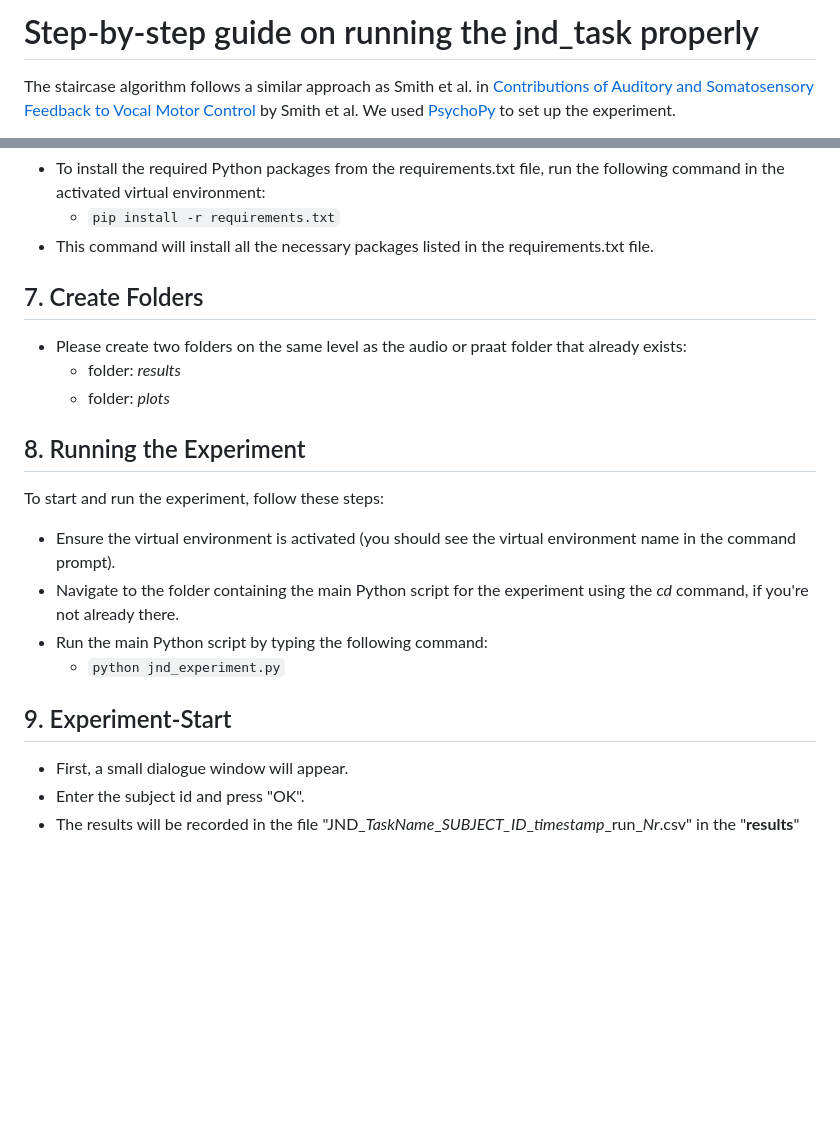
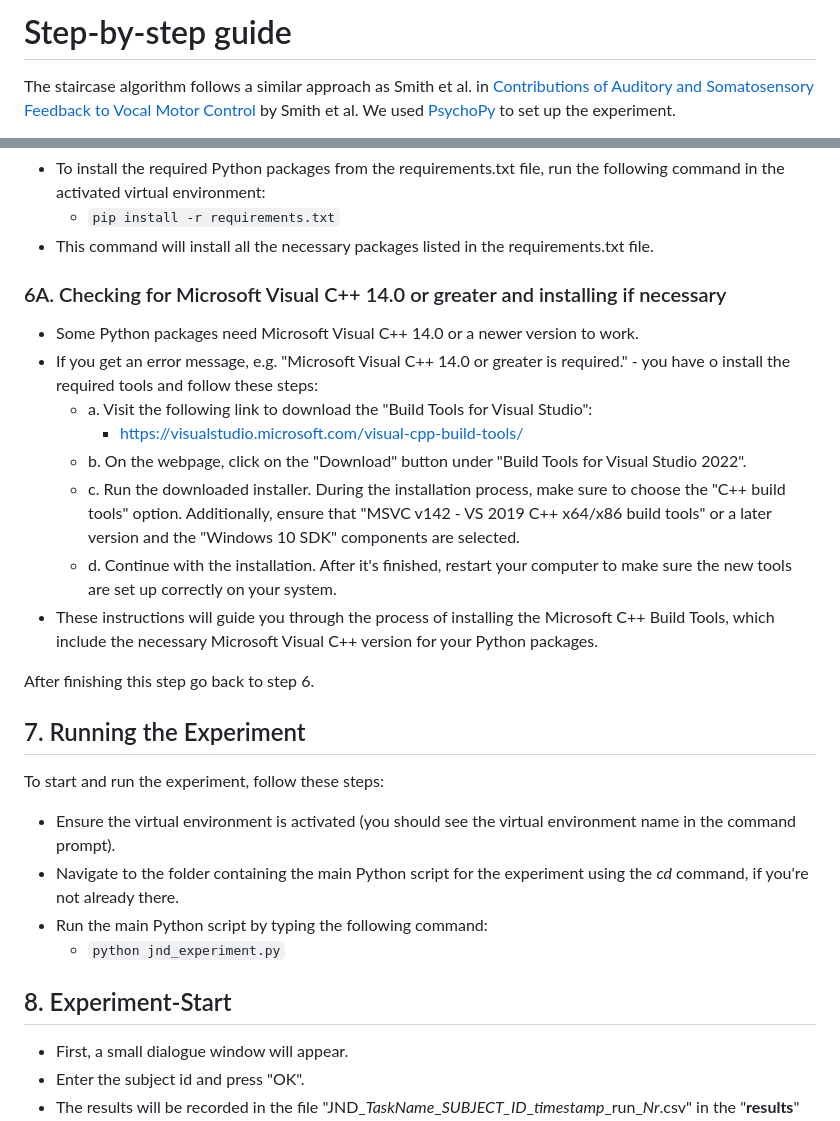
Before and after one commit to AndHofma/exp_jnd, a Markdown page: readme.md, 2 parts joined by grey strips. Rendered like a GitHub page; blank space fills up the shorter version.

Commit message:
Checking for Microsoft Visual C++ 14.0 included

```diff
--- a/readme.md
+++ b/readme.md
@@ -1,4 +1,4 @@
-# Step-by-step guide on running the jnd_task properly
+# Step-by-step guide
 
 The staircase algorithm follows a similar approach as Smith et al. in [Contributions of Auditory and Somatosensory Feedback to Vocal Motor Control](https://pubs.asha.org/doi/full/10.1044/2020_JSLHR-19-00296) by Smith et al.
 We used [PsychoPy](https://www.psychopy.org/) to set up the experiment.
@@ -56,12 +56,19 @@ To open it, follow these steps:
   * `pip install -r requirements.txt`
 * This command will install all the necessary packages listed in the requirements.txt file.
 
-## 7. Create Folders
-* Please create two folders on the same level as the audio or praat folder that already exists:
-  * folder: *results*
-  * folder: *plots*
+### 6A. Checking for Microsoft Visual C++ 14.0 or greater and installing if necessary
+* Some Python packages need Microsoft Visual C++ 14.0 or a newer version to work.
+* If you get an error message, e.g. "Microsoft Visual C++ 14.0 or greater is required." - you have o install the required tools and follow these steps:
+  * a. Visit the following link to download the "Build Tools for Visual Studio":
+    * https://visualstudio.microsoft.com/visual-cpp-build-tools/
+  * b. On the webpage, click on the "Download" button under "Build Tools for Visual Studio 2022".
+  * c. Run the downloaded installer. During the installation process, make sure to choose the "C++ build tools" option. Additionally, ensure that "MSVC v142 - VS 2019 C++ x64/x86 build tools" or a later version and the "Windows 10 SDK" components are selected.
+  * d. Continue with the installation. After it's finished, restart your computer to make sure the new tools are set up correctly on your system.
+* These instructions will guide you through the process of installing the Microsoft C++ Build Tools, which include the necessary Microsoft Visual C++ version for your Python packages.
 
-## 8. Running the Experiment
+After finishing this step go back to step 6.
+
+## 7. Running the Experiment
 To start and run the experiment, follow these steps:
 
 * Ensure the virtual environment is activated (you should see the virtual environment name in the command prompt).
@@ -69,7 +76,7 @@ To start and run the experiment, follow these steps:
 * Run the main Python script by typing the following command:
   * `python jnd_experiment.py`
 
-## 9. Experiment-Start
+## 8. Experiment-Start
 * First, a small dialogue window will appear.
 * Enter the subject id and press "OK".
 * The results will be recorded in the file "JND_*TaskName*\_*SUBJECT_ID*\_*timestamp*\_run_*Nr*.csv" in the "**results**" folder.
```
